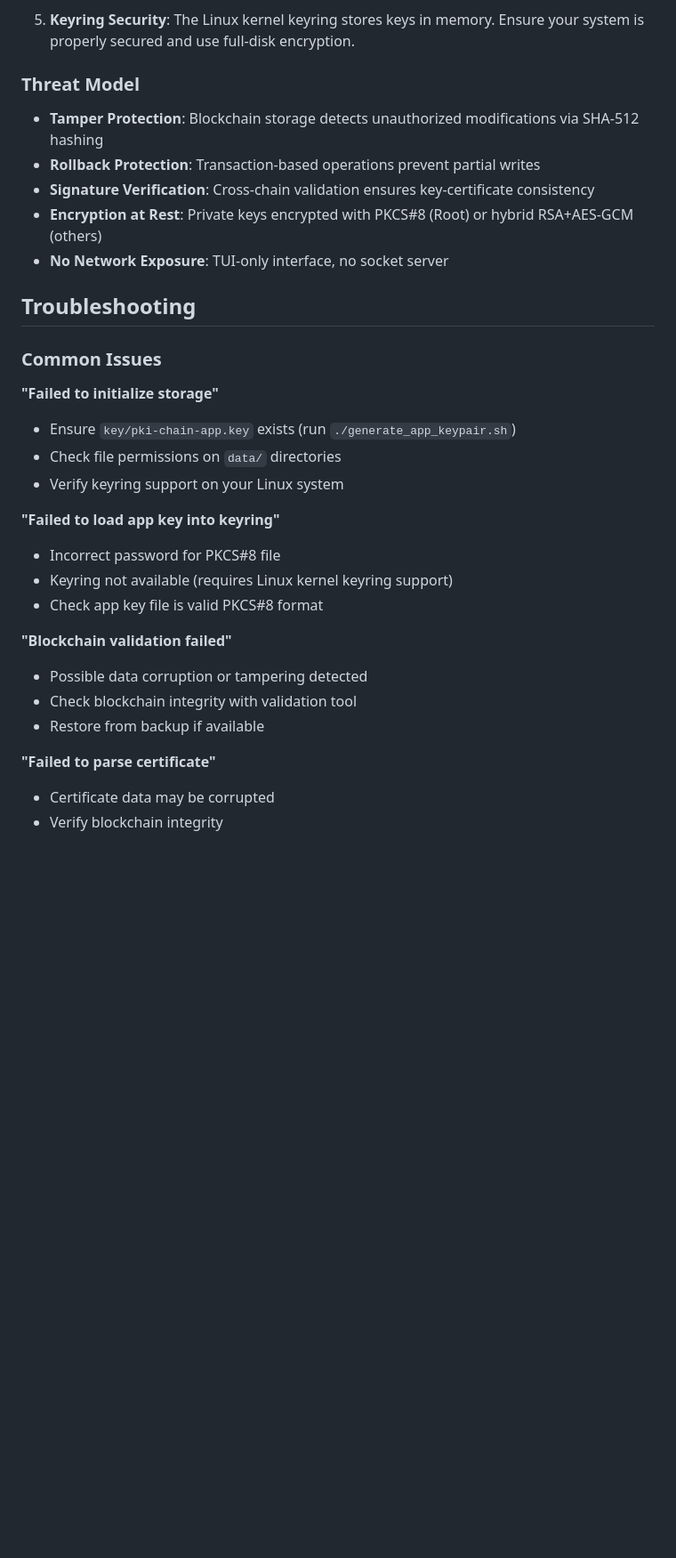
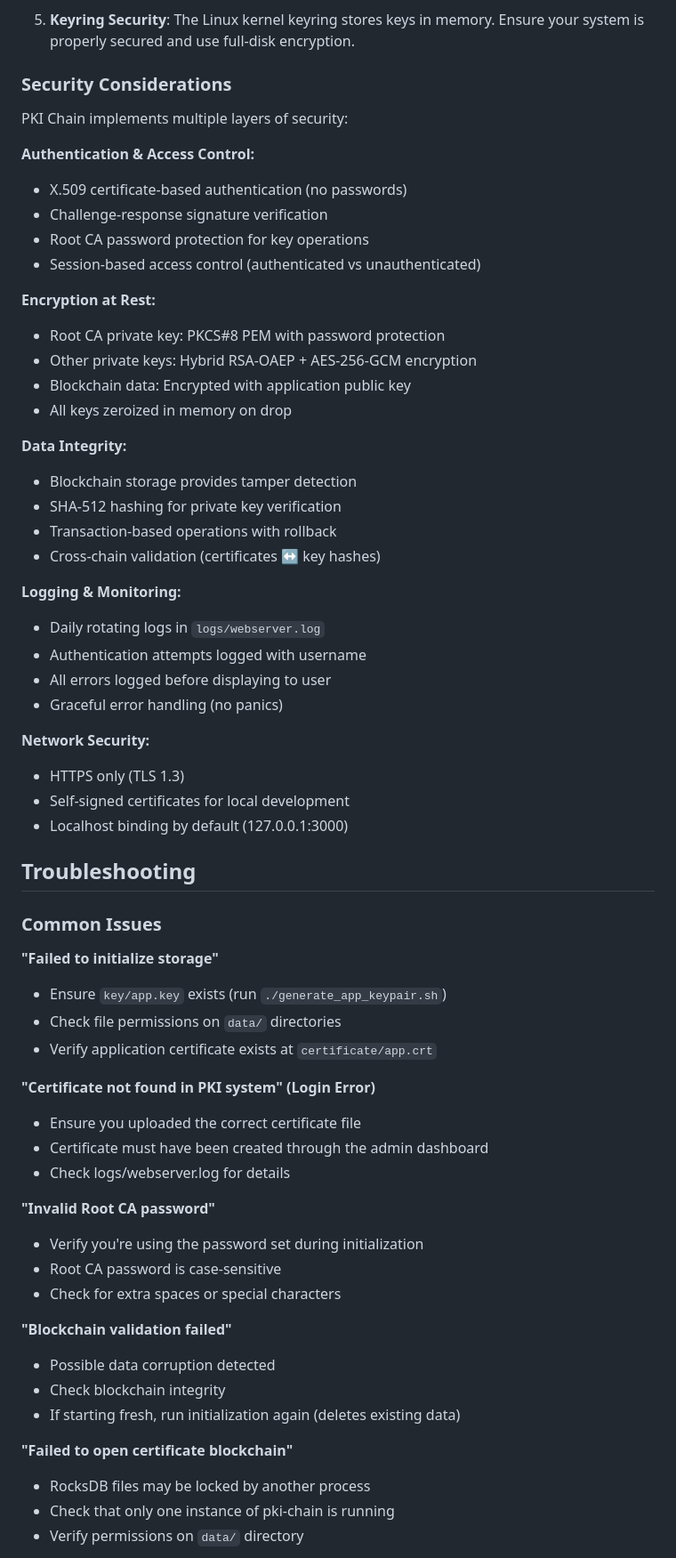
Before and after one commit to jessethepro/pki-chain, a Markdown page: README.md, the part around one of its changes. Shown at 89% size. Rendered like a GitHub page; blank space fills up the shorter version.

```diff
--- a/README.md
+++ b/README.md
@@ -360,34 +467,65 @@ Key dependencies and their purposes:
 
 5. **Keyring Security**: The Linux kernel keyring stores keys in memory. Ensure your system is properly secured and use full-disk encryption.
 
-### Threat Model
+### Security Considerations
 
-- **Tamper Protection**: Blockchain storage detects unauthorized modifications via SHA-512 hashing
-- **Rollback Protection**: Transaction-based operations prevent partial writes
-- **Signature Verification**: Cross-chain validation ensures key-certificate consistency
-- **Encryption at Rest**: Private keys encrypted with PKCS#8 (Root) or hybrid RSA+AES-GCM (others)
-- **No Network Exposure**: TUI-only interface, no socket server
+PKI Chain implements multiple layers of security:
+
+**Authentication & Access Control:**
+- X.509 certificate-based authentication (no passwords)
+- Challenge-response signature verification
+- Root CA password protection for key operations
+- Session-based access control (authenticated vs unauthenticated)
+
+**Encryption at Rest:**
+- Root CA private key: PKCS#8 PEM with password protection
+- Other private keys: Hybrid RSA-OAEP + AES-256-GCM encryption
+- Blockchain data: Encrypted with application public key
+- All keys zeroized in memory on drop
+
+**Data Integrity:**
+- Blockchain storage provides tamper detection
+- SHA-512 hashing for private key verification
+- Transaction-based operations with rollback
+- Cross-chain validation (certificates ↔ key hashes)
+
+**Logging & Monitoring:**
+- Daily rotating logs in `logs/webserver.log`
+- Authentication attempts logged with username
+- All errors logged before displaying to user
+- Graceful error handling (no panics)
+
+**Network Security:**
+- HTTPS only (TLS 1.3)
+- Self-signed certificates for local development
+- Localhost binding by default (127.0.0.1:3000)
 
 ## Troubleshooting
 
 ### Common Issues
 
 **"Failed to initialize storage"**
-- Ensure `key/pki-chain-app.key` exists (run `./generate_app_keypair.sh`)
+- Ensure `key/app.key` exists (run `./generate_app_keypair.sh`)
 - Check file permissions on `data/` directories
-- Verify keyring support on your Linux system
+- Verify application certificate exists at `certificate/app.crt`
 
-**"Failed to load app key into keyring"**
-- Incorrect password for PKCS#8 file
-- Keyring not available (requires Linux kernel keyring support)
-- Check app key file is valid PKCS#8 format
+**"Certificate not found in PKI system" (Login Error)**
+- Ensure you uploaded the correct certificate file
+- Certificate must have been created through the admin dashboard
+- Check logs/webserver.log for details
+
+**"Invalid Root CA password"**
+- Verify you're using the password set during initialization
+- Root CA password is case-sensitive
+- Check for extra spaces or special characters
 
 **"Blockchain validation failed"**
-- Possible data corruption or tampering detected
-- Check blockchain integrity with validation tool
-- Restore from backup if available
+- Possible data corruption detected
+- Check blockchain integrity
+- If starting fresh, run initialization again (deletes existing data)
 
-**"Failed to parse certificate"**
-- Certificate data may be corrupted
-- Verify blockchain integrity
+**"Failed to open certificate blockchain"**
+- RocksDB files may be locked by another process
+- Check that only one instance of pki-chain is running
+- Verify permissions on `data/` directory
 
```
Also changed, not shown: other parts of README.md (+298 -184 lines).
